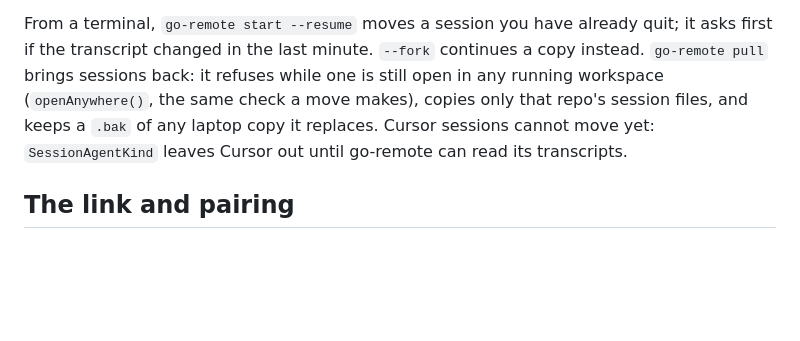
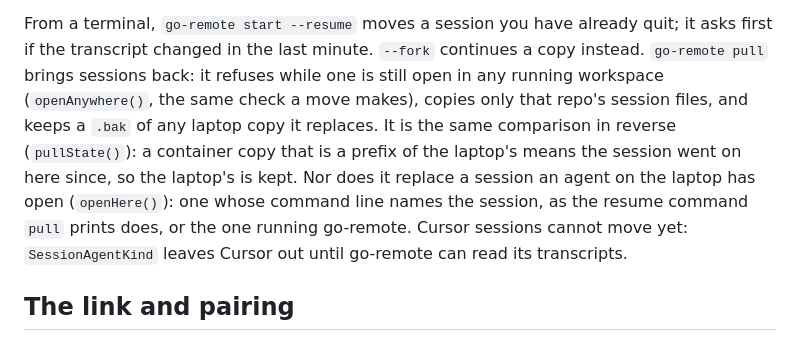
Before and after one commit to drluckyspin/bitbang-docker, a Markdown page: ARCHITECTURE.md, the part around the change. GitHub-like rendering; blank space fills up the shorter version.

Commit message:
Describe how pull keeps newer and open laptop sessions
Covers the third round of fixes from Copilot's review of #2.

```diff
--- a/ARCHITECTURE.md
+++ b/ARCHITECTURE.md
@@ -264,7 +264,10 @@ volume.
 From a terminal, `go-remote start --resume` moves a session you have already quit; it asks first if the transcript
 changed in the last minute. `--fork` continues a copy instead. `go-remote pull` brings sessions back: it refuses while
 one is still open in any running workspace (`openAnywhere()`, the same check a move makes), copies only that repo's
-session files, and keeps a `.bak` of any laptop copy it replaces. Cursor sessions cannot move yet: `SessionAgentKind`
+session files, and keeps a `.bak` of any laptop copy it replaces. It is the same comparison in reverse (`pullState()`):
+a container copy that is a prefix of the laptop's means the session went on here since, so the laptop's is kept. Nor
+does it replace a session an agent on the laptop has open (`openHere()`): one whose command line names the session, as
+the resume command `pull` prints does, or the one running go-remote. Cursor sessions cannot move yet: `SessionAgentKind`
 leaves Cursor out until go-remote can read its transcripts.
 
 ## The link and pairing
```
